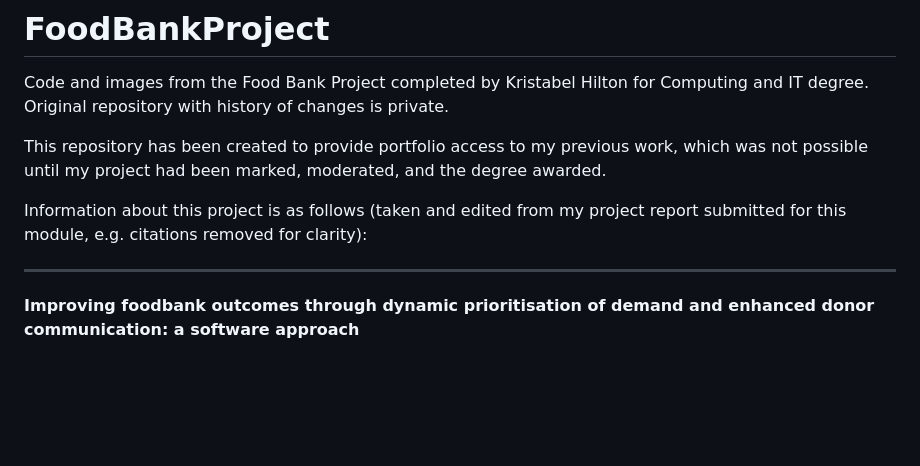
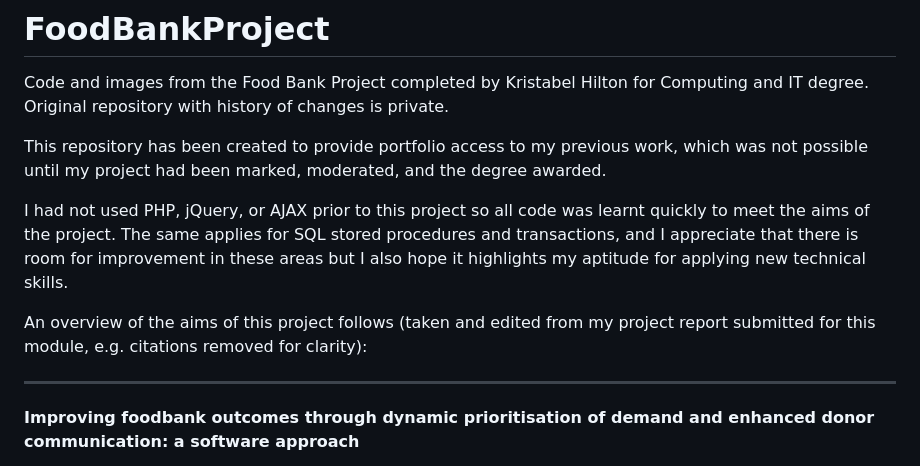
Before and after one commit to Lebatsirk/FoodBankProject, a Markdown page: README.md, the part around the change. Drawn GitHub-style; blank space fills up the shorter version.

```diff
--- a/README.md
+++ b/README.md
@@ -3,7 +3,9 @@ Code and images from the Food Bank Project completed by Kristabel Hilton for Com
 
 This repository has been created to provide portfolio access to my previous work, which was not possible until my project had been marked, moderated, and the degree awarded.
 
-Information about this project is as follows (taken and edited from my project report submitted for this module, e.g. citations removed for clarity):
+I had not used PHP, jQuery, or AJAX prior to this project so all code was learnt quickly to meet the aims of the project.  The same applies for SQL stored procedures and transactions, and I appreciate that there is room for improvement in these areas but I also hope it highlights my aptitude for applying new technical skills.
+
+An overview of the aims of this project follows (taken and edited from my project report submitted for this module, e.g. citations removed for clarity):
 
 -------------------------------------------------------------------------------------------------------------------------------------------------
 
```
